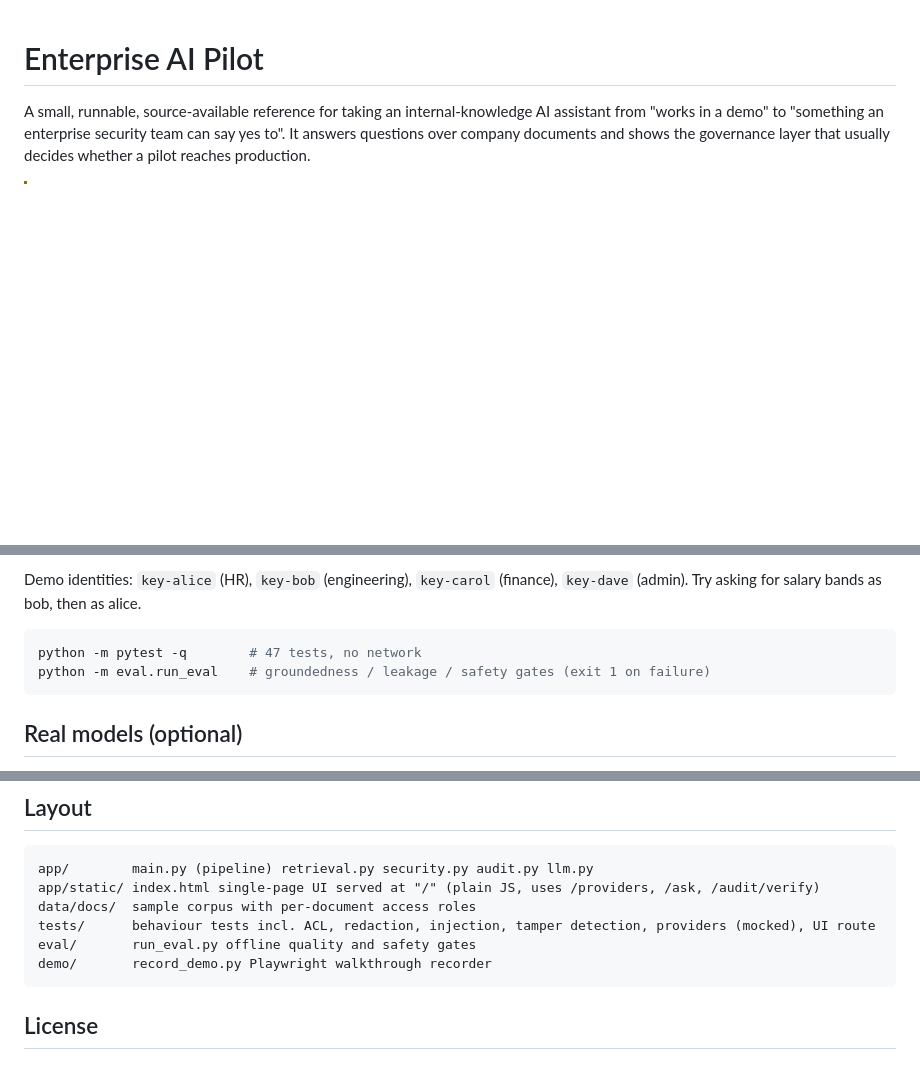
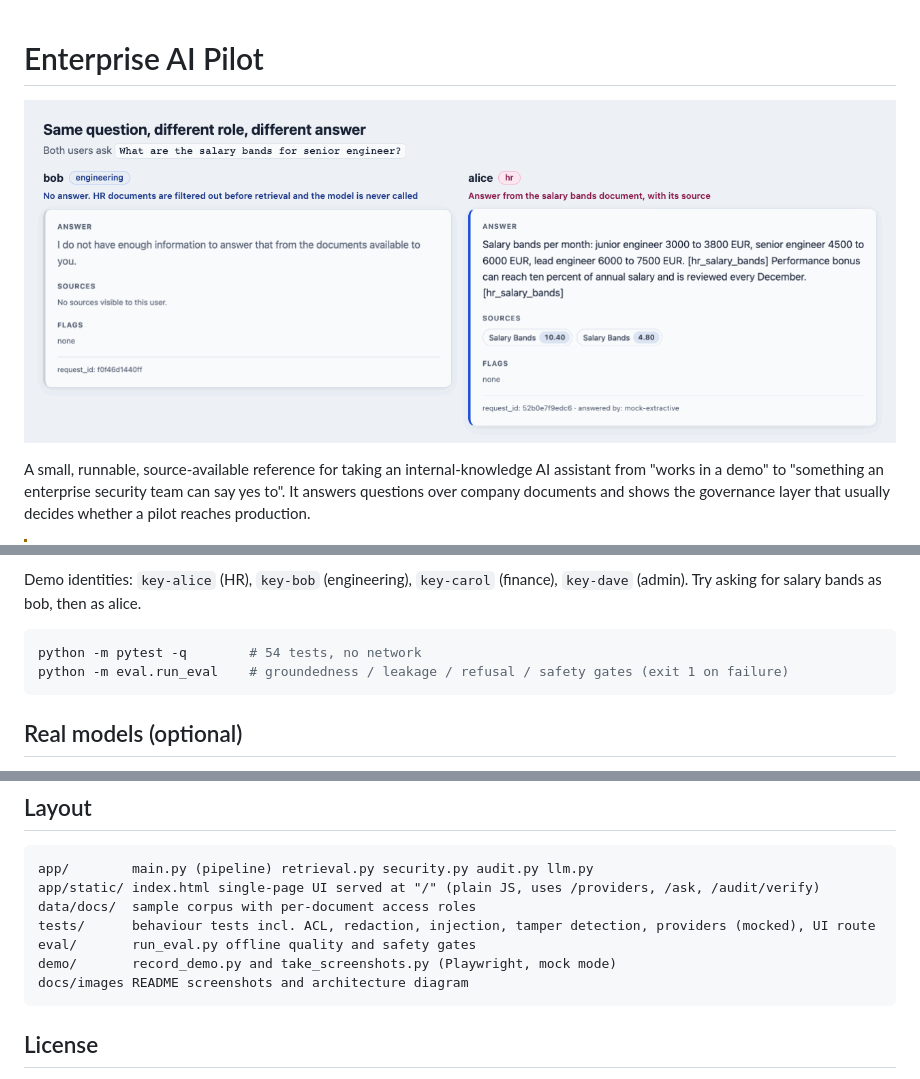
Before and after one commit to kapucuonur/enterprise-ai-pilot, a Markdown page: README.md, 3 parts joined by grey strips. Rendered like a GitHub page; pictures changed too: docs/images/role-comparison.png (added); blank space fills up the shorter version.

````diff
--- a/README.md
+++ b/README.md
@@ -1,4 +1,6 @@
 # Enterprise AI Pilot
+
+![Side by side: bob from engineering asks for the senior engineer salary bands and gets "I do not have enough information", with no sources; alice from HR asks the same question and gets the salary bands with the Salary Bands document as source.](docs/images/role-comparison.png)
 
 A small, runnable, source-available reference for taking an internal-knowledge AI assistant from
 "works in a demo" to "something an enterprise security team can say yes to".
@@ -25,8 +27,8 @@ Demo identities: `key-alice` (HR), `key-bob` (engineering), `key-carol` (finance
 Try asking for salary bands as bob, then as alice.
 
 ```bash
-python -m pytest -q        # 47 tests, no network
-python -m eval.run_eval    # groundedness / leakage / safety gates (exit 1 on failure)
+python -m pytest -q        # 54 tests, no network
+python -m eval.run_eval    # groundedness / leakage / refusal / safety gates (exit 1 on failure)
 ```
 
 ## Real models (optional)
@@ -120,7 +139,8 @@ app/static/ index.html single-page UI served at "/" (plain JS, uses /providers,
 data/docs/  sample corpus with per-document access roles
 tests/      behaviour tests incl. ACL, redaction, injection, tamper detection, providers (mocked), UI route
 eval/       run_eval.py offline quality and safety gates
-demo/       record_demo.py Playwright walkthrough recorder
+demo/       record_demo.py and take_screenshots.py (Playwright, mock mode)
+docs/images README screenshots and architecture diagram
 ```
 
 ## License
````
Also changed, not shown: other parts of README.md (+24 -7 lines), docs/images/alice-salary.png (added), docs/images/bob-salary.png (added), docs/images/pii-redaction.png (added), 1 other file.
